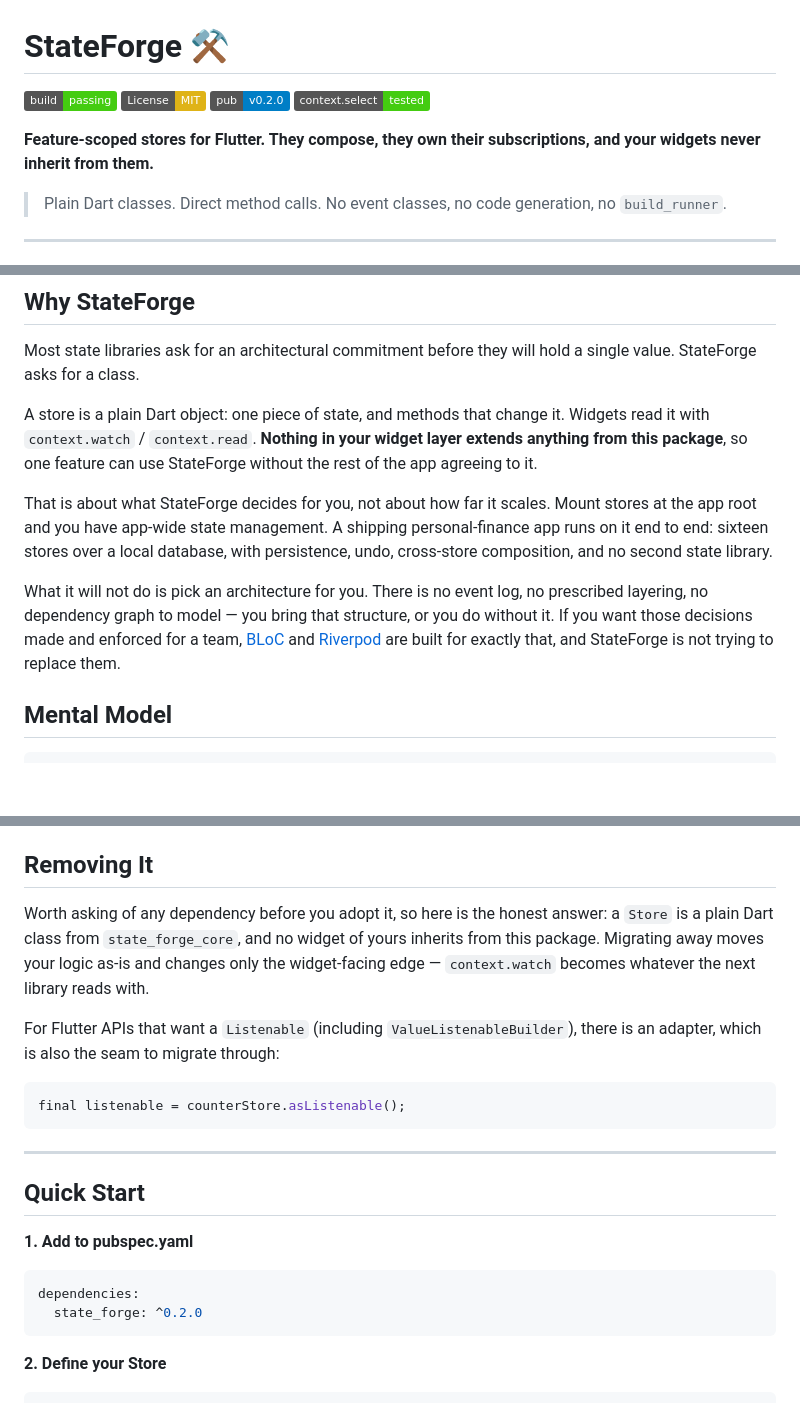
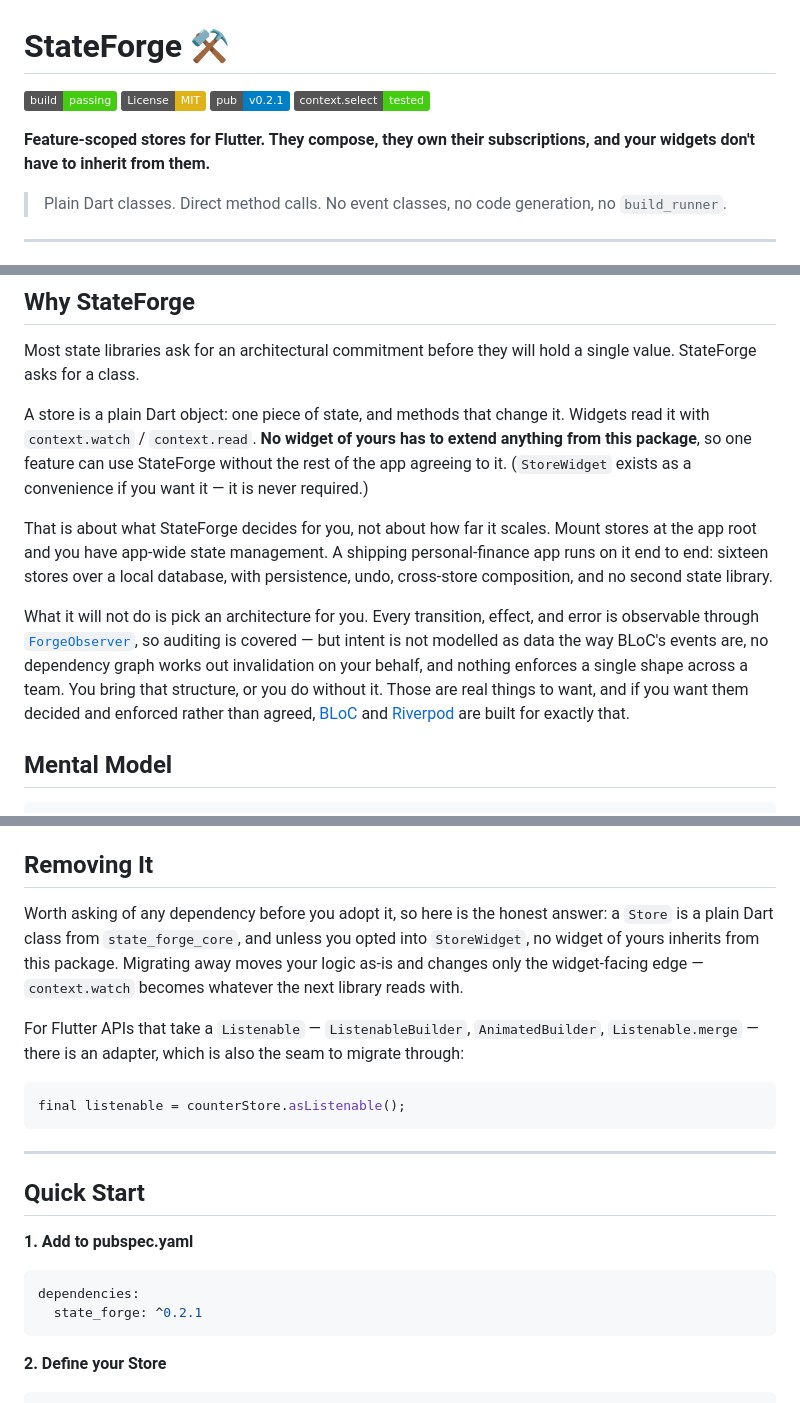
Before and after one commit to mj-963/state_forge, a Markdown page: README.md, 3 parts joined by grey strips. Drawn GitHub-style; badges without logos; blank space fills up the shorter version.

````diff
--- a/README.md
+++ b/README.md
@@ -2,11 +2,11 @@
 
 [![Build Status](https://img.shields.io/badge/build-passing-brightgreen.svg)](https://github.com/mj-963/state_forge)
 [![License: MIT](https://img.shields.io/badge/License-MIT-yellow.svg)](https://opensource.org/licenses/MIT)
-[![Pub Version](https://img.shields.io/badge/pub-v0.2.0-blue.svg)](https://pub.dev/packages/state_forge)
+[![Pub Version](https://img.shields.io/badge/pub-v0.2.1-blue.svg)](https://pub.dev/packages/state_forge)
 [![Selectors](https://img.shields.io/badge/context.select-tested-brightgreen.svg)](https://github.com/mj-963/state_forge/tree/main/test)
 
 **Feature-scoped stores for Flutter. They compose, they own their subscriptions,
-and your widgets never inherit from them.**
+and your widgets don't have to inherit from them.**
 
 > Plain Dart classes. Direct method calls. No event classes, no code generation,
 > no `build_runner`.
@@ -39,9 +39,10 @@ Most state libraries ask for an architectural commitment before they will hold a
 single value. StateForge asks for a class.
 
 A store is a plain Dart object: one piece of state, and methods that change it.
-Widgets read it with `context.watch` / `context.read`. **Nothing in your widget
-layer extends anything from this package**, so one feature can use StateForge
-without the rest of the app agreeing to it.
+Widgets read it with `context.watch` / `context.read`. **No widget of yours has
+to extend anything from this package**, so one feature can use StateForge
+without the rest of the app agreeing to it. (`StoreWidget` exists as a
+convenience if you want it — it is never required.)
 
 That is about what StateForge decides for you, not about how far it scales.
 Mount stores at the app root and you have app-wide state management. A shipping
@@ -49,12 +50,16 @@ personal-finance app runs on it end to end: sixteen stores over a local
 database, with persistence, undo, cross-store composition, and no second state
 library.
 
-What it will not do is pick an architecture for you. There is no event log, no
-prescribed layering, no dependency graph to model — you bring that structure, or
-you do without it. If you want those decisions made and enforced for a team,
+What it will not do is pick an architecture for you. Every transition, effect,
+and error is observable through [`ForgeObserver`](#global-auditing--forgeobserver),
+so auditing is covered — but intent is not modelled as data the way BLoC's
+events are, no dependency graph works out invalidation on your behalf, and
+nothing enforces a single shape across a team. You bring that structure, or you
+do without it. Those are real things to want, and if you want them decided and
+enforced rather than agreed,
 [BLoC](https://pub.dev/packages/flutter_bloc) and
 [Riverpod](https://pub.dev/packages/flutter_riverpod) are built for exactly
-that, and StateForge is not trying to replace them.
+that.
 
 ## Mental Model
 
@@ -143,13 +148,14 @@ the same way.
 ## Removing It
 
 Worth asking of any dependency before you adopt it, so here is the honest
-answer: a `Store` is a plain Dart class from `state_forge_core`, and no widget
-of yours inherits from this package. Migrating away moves your logic as-is and
-changes only the widget-facing edge — `context.watch` becomes whatever the next
-library reads with.
+answer: a `Store` is a plain Dart class from `state_forge_core`, and unless you
+opted into `StoreWidget`, no widget of yours inherits from this package.
+Migrating away moves your logic as-is and changes only the widget-facing edge —
+`context.watch` becomes whatever the next library reads with.
 
-For Flutter APIs that want a `Listenable` (including `ValueListenableBuilder`),
-there is an adapter, which is also the seam to migrate through:
+For Flutter APIs that take a `Listenable` — `ListenableBuilder`,
+`AnimatedBuilder`, `Listenable.merge` — there is an adapter, which is also the
+seam to migrate through:
 
 ```dart
 final listenable = counterStore.asListenable();
@@ -162,7 +168,7 @@ final listenable = counterStore.asListenable();
 **1. Add to pubspec.yaml**
 ```yaml
 dependencies:
-  state_forge: ^0.2.0
+  state_forge: ^0.2.1
 ```
 
 **2. Define your Store**
````
Also changed, not shown: other parts of README.md (+4 -1 lines).
